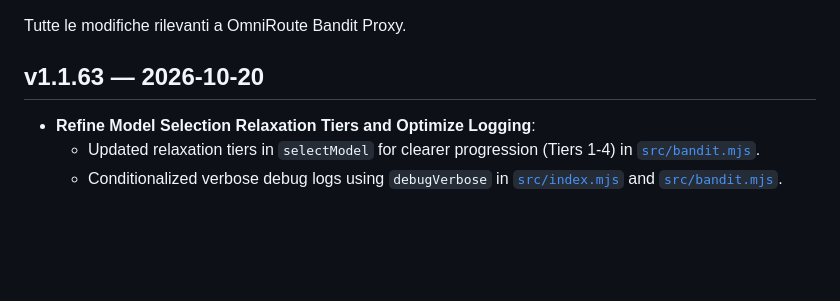
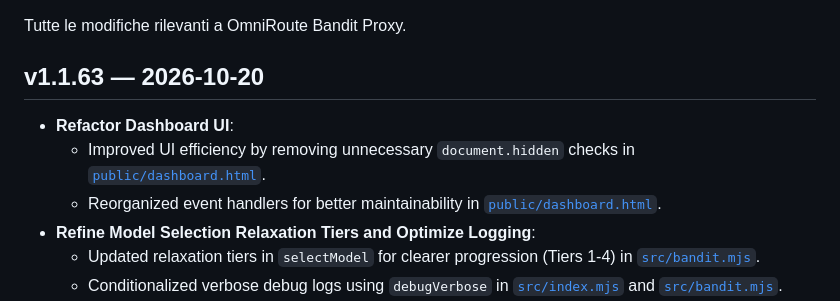
Before and after one commit to CherrugDeveloper/omniroute-bandit-proxy, a Markdown page: CHANGELOG.md, the part around the change. GitHub-like rendering; blank space fills up the shorter version.

Commit message:
docs(changelog): update for dashboard refactor

```diff
--- a/CHANGELOG.md
+++ b/CHANGELOG.md
@@ -3,6 +3,9 @@
 Tutte le modifiche rilevanti a OmniRoute Bandit Proxy.
 
 ## v1.1.63 — 2026-10-20
+- **Refactor Dashboard UI**:
+  - Improved UI efficiency by removing unnecessary `document.hidden` checks in [`public/dashboard.html`](public/dashboard.html:1).
+  - Reorganized event handlers for better maintainability in [`public/dashboard.html`](public/dashboard.html:1).
 - **Refine Model Selection Relaxation Tiers and Optimize Logging**:
   - Updated relaxation tiers in `selectModel` for clearer progression (Tiers 1-4) in [`src/bandit.mjs`](src/bandit.mjs:1).
   - Conditionalized verbose debug logs using `debugVerbose` in [`src/index.mjs`](src/index.mjs:1) and [`src/bandit.mjs`](src/bandit.mjs:1).
```
